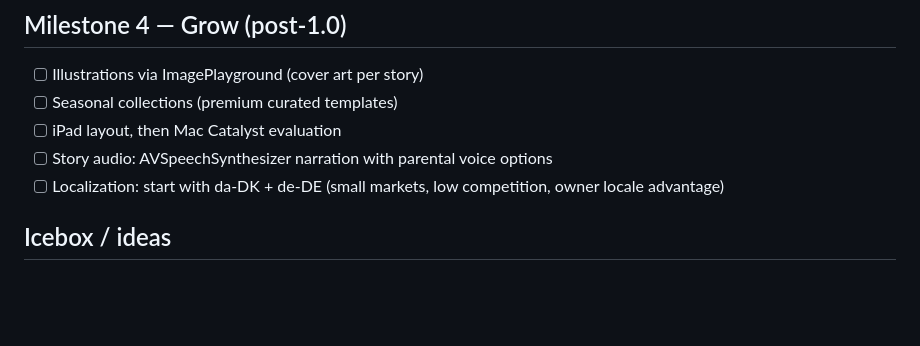
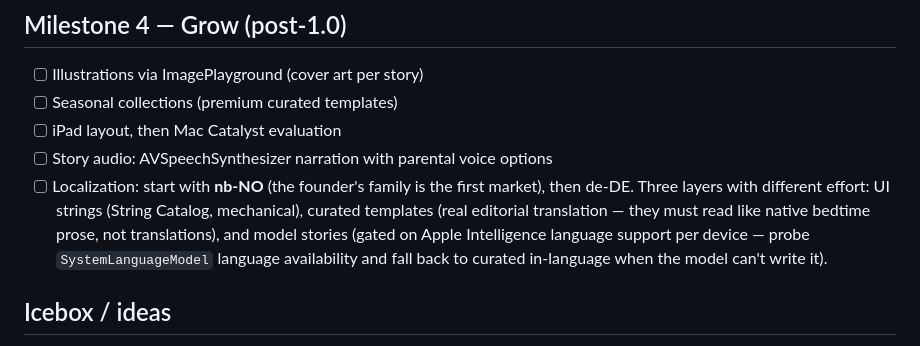
Before and after one commit to markusskov/Fable, a Markdown page: docs/ROADMAP.md, the part around the change. Drawn GitHub-style; blank space fills up the shorter version.

Commit message:
docs: localization starts with Norwegian — founder's family is the first market
Co-Authored-By: Claude Fable 5 <noreply@anthropic.com>

```diff
--- a/docs/ROADMAP.md
+++ b/docs/ROADMAP.md
@@ -53,7 +53,7 @@ Working agreement: items move top-to-bottom through **Next → In progress → D
 - [ ] Seasonal collections (premium curated templates)
 - [ ] iPad layout, then Mac Catalyst evaluation
 - [ ] Story audio: AVSpeechSynthesizer narration with parental voice options
-- [ ] Localization: start with da-DK + de-DE (small markets, low competition, owner locale advantage)
+- [ ] Localization: start with **nb-NO** (the founder's family is the first market), then de-DE. Three layers with different effort: UI strings (String Catalog, mechanical), curated templates (real editorial translation — they must read like native bedtime prose, not translations), and model stories (gated on Apple Intelligence language support per device — probe `SystemLanguageModel` language availability and fall back to curated in-language when the model can't write it).
 
 ## Icebox / ideas
 
```
